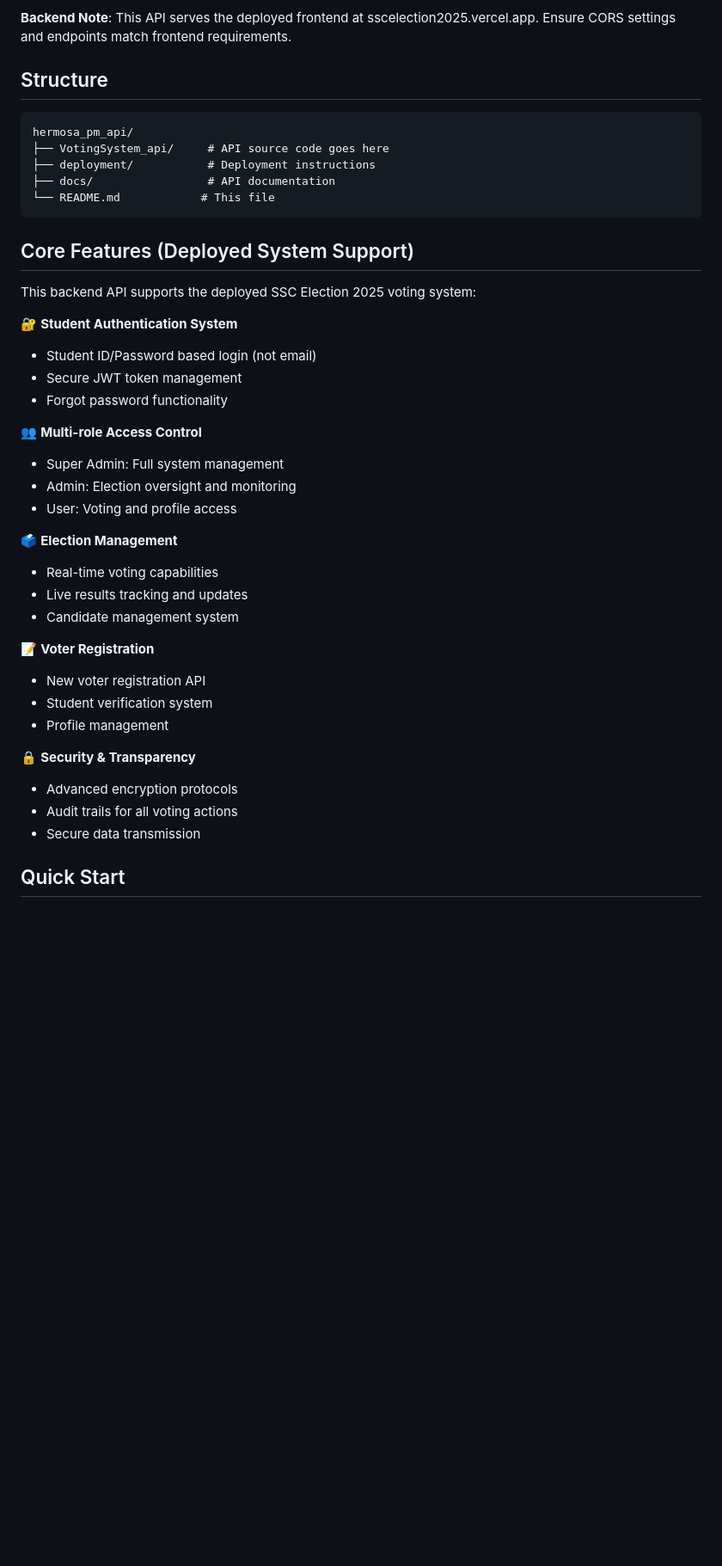
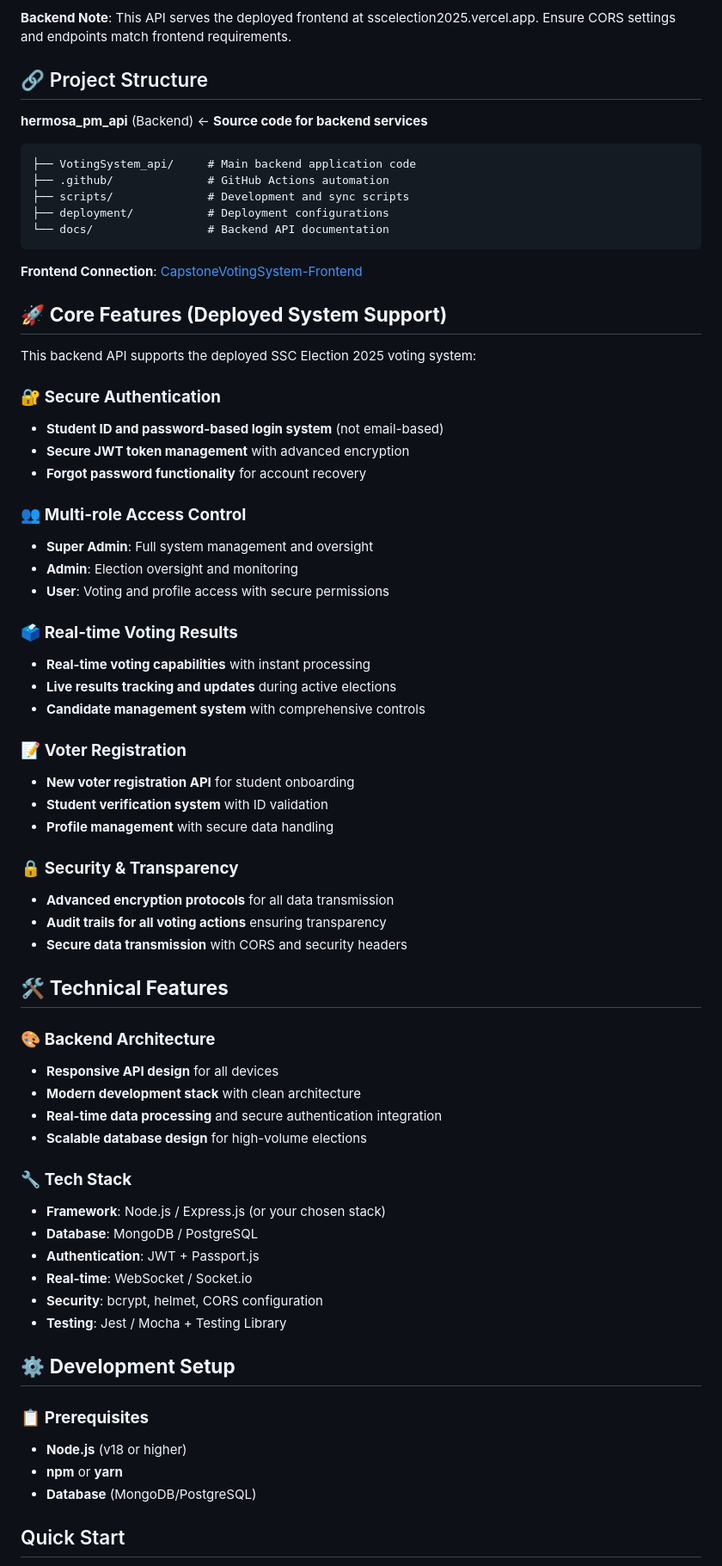
Before and after one commit to AdeptEagle/CapstoneVotingSystem-BACKEND, a Markdown page: README.md, the part around one of its changes. Shown at 86% size. Rendered like a GitHub page; blank space fills up the shorter version.

````diff
--- a/README.md
+++ b/README.md
@@ -15,42 +18,66 @@ This backend API is specifically designed to work with the SSC Election 2025 fro
 
 **Backend Note**: This API serves the deployed frontend at sscelection2025.vercel.app. Ensure CORS settings and endpoints match frontend requirements.
 
-## Structure
+## 🔗 Project Structure
+**hermosa_pm_api** (Backend) ← **Source code for backend services**
 ```
-hermosa_pm_api/
-├── VotingSystem_api/     # API source code goes here
-├── deployment/           # Deployment instructions
-├── docs/                 # API documentation
-└── README.md            # This file
+├── VotingSystem_api/     # Main backend application code
+├── .github/              # GitHub Actions automation
+├── scripts/              # Development and sync scripts
+├── deployment/           # Deployment configurations
+└── docs/                 # Backend API documentation
 ```
 
-## Core Features (Deployed System Support)
+**Frontend Connection**: [CapstoneVotingSystem-Frontend](https://github.com/AdeptEagle/CapstoneVotingSystem-Frontend.git)
+
+## 🚀 **Core Features (Deployed System Support)**
 This backend API supports the deployed SSC Election 2025 voting system:
 
-🔐 **Student Authentication System**
-- Student ID/Password based login (not email)
-- Secure JWT token management
-- Forgot password functionality
+### 🔐 **Secure Authentication**
+- **Student ID and password-based login system** (not email-based)
+- **Secure JWT token management** with advanced encryption
+- **Forgot password functionality** for account recovery
 
-👥 **Multi-role Access Control**
-- Super Admin: Full system management
-- Admin: Election oversight and monitoring
-- User: Voting and profile access
+### 👥 **Multi-role Access Control**
+- **Super Admin**: Full system management and oversight
+- **Admin**: Election oversight and monitoring
+- **User**: Voting and profile access with secure permissions
 
-🗳️ **Election Management**
-- Real-time voting capabilities
-- Live results tracking and updates
-- Candidate management system
+### 🗳️ **Real-time Voting Results**
+- **Real-time voting capabilities** with instant processing
+- **Live results tracking and updates** during active elections
+- **Candidate management system** with comprehensive controls
 
-📝 **Voter Registration**
-- New voter registration API
-- Student verification system
-- Profile management
+### 📝 **Voter Registration**
+- **New voter registration API** for student onboarding
+- **Student verification system** with ID validation
+- **Profile management** with secure data handling
 
-🔒 **Security & Transparency**
-- Advanced encryption protocols
-- Audit trails for all voting actions
-- Secure data transmission
+### 🔒 **Security & Transparency**
+- **Advanced encryption protocols** for all data transmission
+- **Audit trails for all voting actions** ensuring transparency
+- **Secure data transmission** with CORS and security headers
+
+## 🛠️ **Technical Features**
+### 🎨 **Backend Architecture**
+- **Responsive API design** for all devices
+- **Modern development stack** with clean architecture
+- **Real-time data processing** and secure authentication integration
+- **Scalable database design** for high-volume elections
+
+### 🔧 **Tech Stack**
+- **Framework**: Node.js / Express.js (or your chosen stack)
+- **Database**: MongoDB / PostgreSQL
+- **Authentication**: JWT + Passport.js
+- **Real-time**: WebSocket / Socket.io
+- **Security**: bcrypt, helmet, CORS configuration
+- **Testing**: Jest / Mocha + Testing Library
+
+## ⚙️ **Development Setup**
+### 📋 **Prerequisites**
+- **Node.js** (v18 or higher)
+- **npm** or **yarn**
+- **Database** (MongoDB/PostgreSQL)
 
 ## Quick Start
 1. **Add your API code** to `VotingSystem_api/` folder
````
Also changed, not shown: other parts of README.md (+49 -24 lines).
